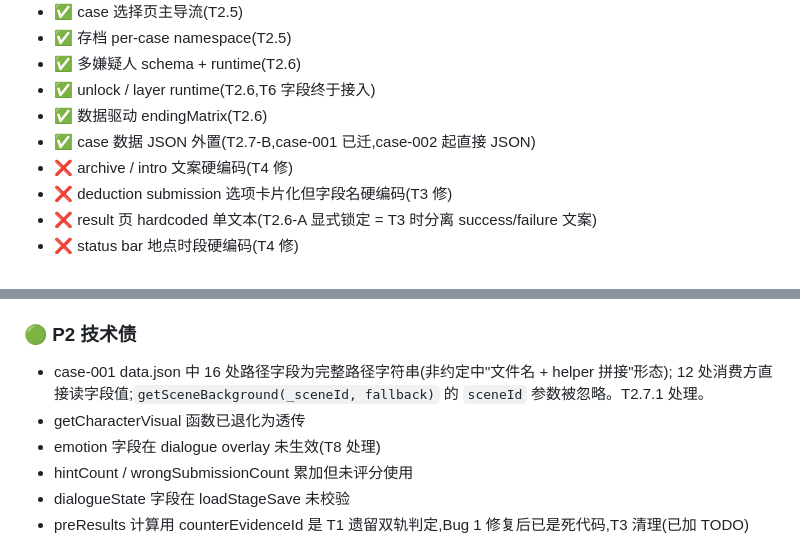
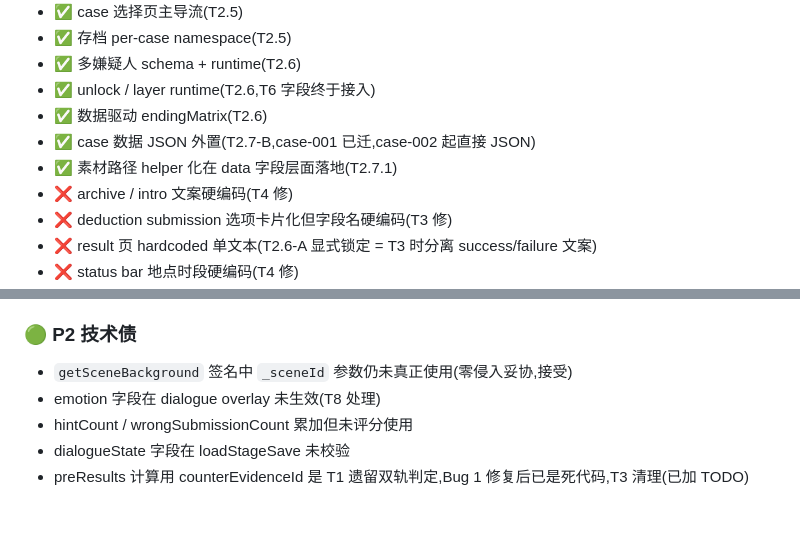
Before and after one commit to Jihai123/detective-mini, a Markdown page: PROJECT_STATE.md, 2 parts joined by grey strips. GitHub-like rendering; blank space fills up the shorter version.

```diff
--- a/PROJECT_STATE.md
+++ b/PROJECT_STATE.md
@@ -256,6 +276,7 @@ F12 Network 无 4xx / Console 无 error。result 屏文本逐字与 T2.6-A 锁
 - ✅ unlock / layer runtime(T2.6,T6 字段终于接入)
 - ✅ 数据驱动 endingMatrix(T2.6)
 - ✅ case 数据 JSON 外置(T2.7-B,case-001 已迁,case-002 起直接 JSON)
+- ✅ 素材路径 helper 化在 data 字段层面落地(T2.7.1)
 - ❌ archive / intro 文案硬编码(T4 修)
 - ❌ deduction submission 选项卡片化但字段名硬编码(T3 修)
 - ❌ result 页 hardcoded 单文本(T2.6-A 显式锁定 = T3 时分离 success/failure 文案)
@@ -327,9 +348,7 @@ F12 Network 无 4xx / Console 无 error。result 屏文本逐字与 T2.6-A 锁
   case-001 不补提示(决策:tutorial 简单接受)。
 
 ### 🟢 P2 技术债
-- case-001 data.json 中 16 处路径字段为完整路径字符串(非约定中"文件名 + helper 拼接"形态);
-  12 处消费方直接读字段值;`getSceneBackground(_sceneId, fallback)` 的 `sceneId` 参数被忽略。T2.7.1 处理。
-- getCharacterVisual 函数已退化为透传
+- `getSceneBackground` 签名中 `_sceneId` 参数仍未真正使用(零侵入妥协,接受)
 - emotion 字段在 dialogue overlay 未生效(T8 处理)
 - hintCount / wrongSubmissionCount 累加但未评分使用
 - dialogueState 字段在 loadStageSave 未校验
```
Also changed, not shown: other parts of PROJECT_STATE.md (+47 -17 lines).
